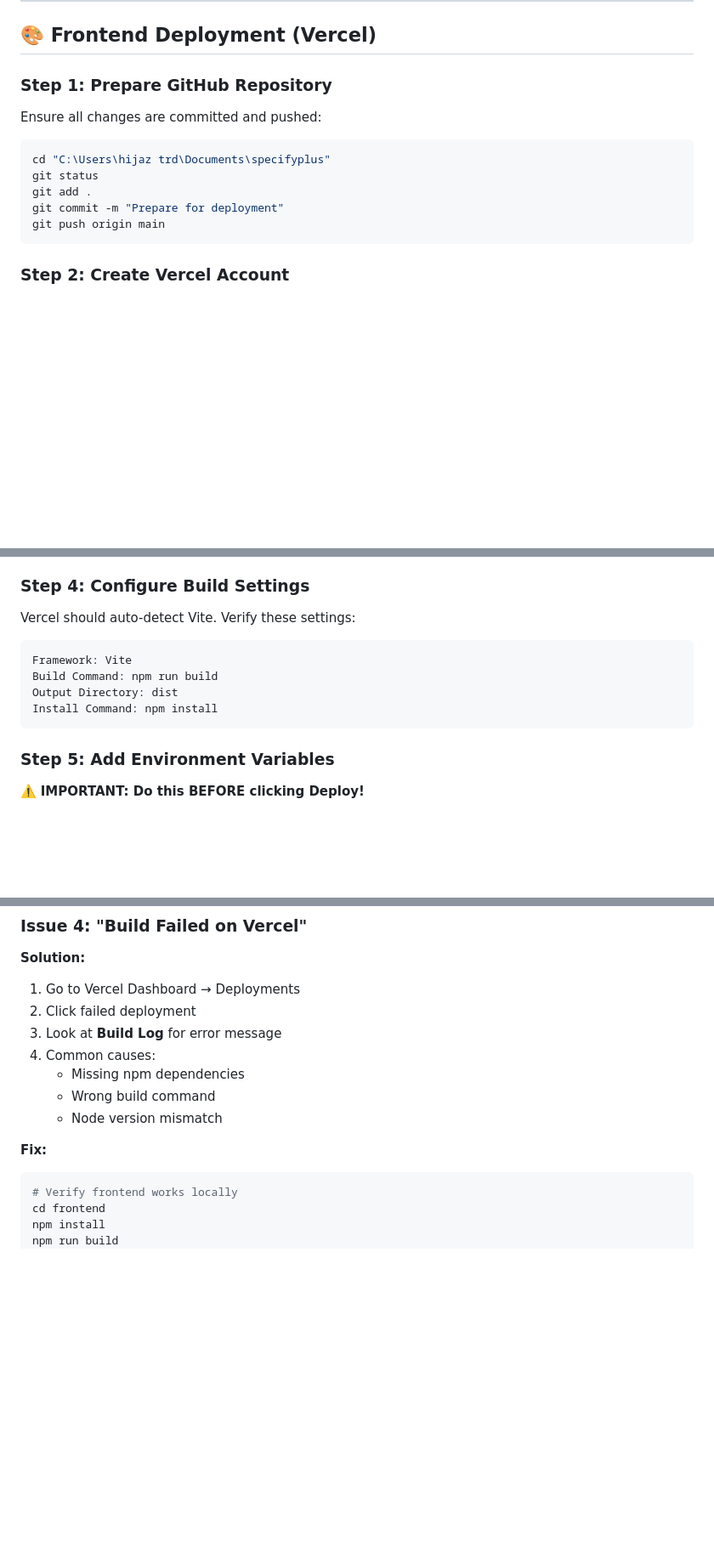
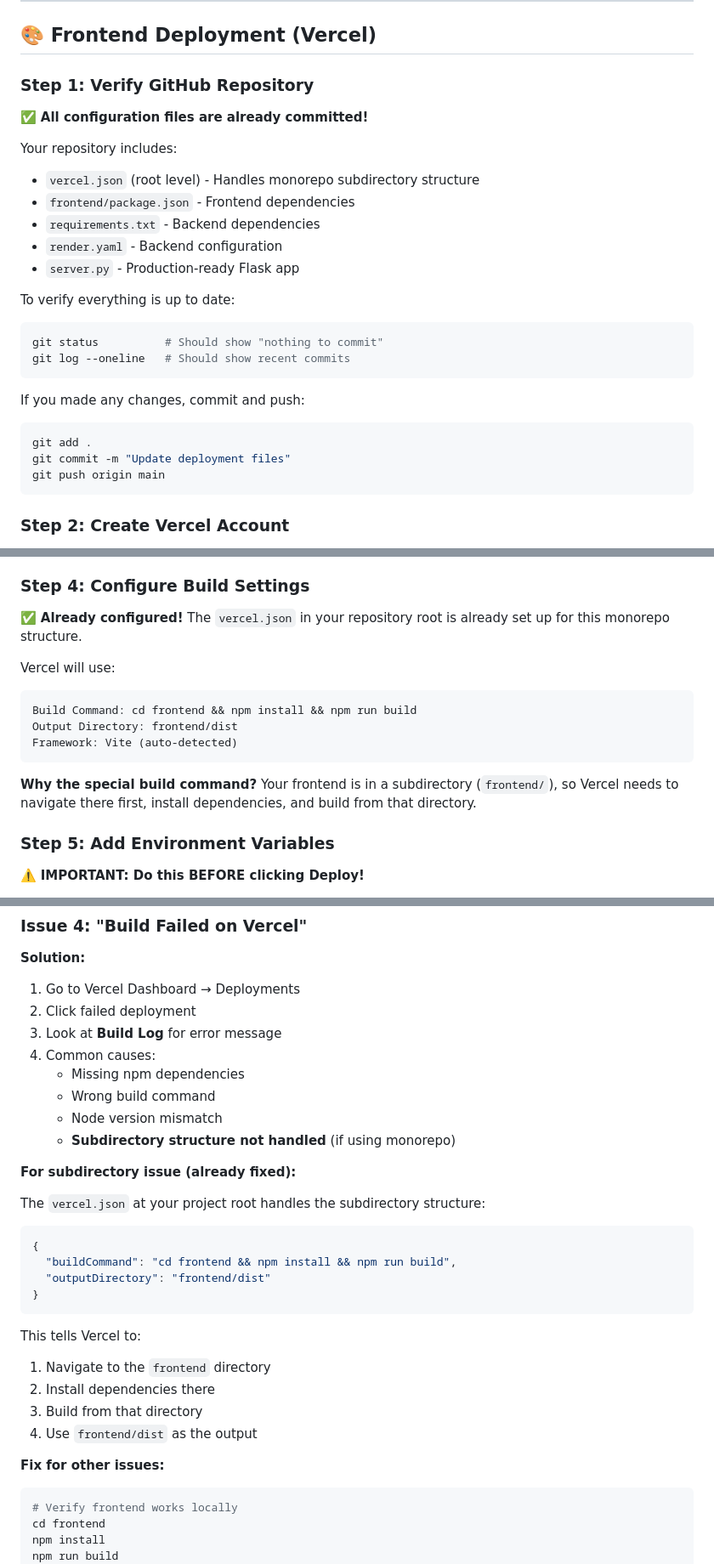
Before and after one commit to codemohandis/scientific-calculator-, a Markdown page: DEPLOYMENT.md, 3 parts joined by grey strips. Shown at 85% size. Drawn GitHub-style; blank space fills up the shorter version.

Commit message:
Update DEPLOYMENT.md with Vercel subdirectory build configuration
- Updated Step 1 to clarify all config files are already committed
- Updated Step 4 to explain the vercel.json build command handles subdirectories
- Added troubleshooting note about the Vercel subdirectory fix
- Enhanced "Issue 4: Build Failed on Vercel" with subdirectory-specific guidance
- Updated Pre-Deployment checklist to show vercel.json is in project root

The vercel.json at root uses: "cd frontend && npm install && npm run build"
This properly handles the monorepo structure with frontend in subdirectory.

🤖 Generated with [Claude Code](https://claude.com/claude-code)

Co-Authored-By: Claude Haiku 4.5 <noreply@anthropic.com>

````diff
--- a/DEPLOYMENT.md
+++ b/DEPLOYMENT.md
@@ -55,15 +55,28 @@ Complete guide to deploy your Scientific Calculator to **Vercel** (Frontend) and
 
 ## 🎨 Frontend Deployment (Vercel)
 
-### Step 1: Prepare GitHub Repository
+### Step 1: Verify GitHub Repository
 
-Ensure all changes are committed and pushed:
+✅ **All configuration files are already committed!**
+
+Your repository includes:
+- `vercel.json` (root level) - Handles monorepo subdirectory structure
+- `frontend/package.json` - Frontend dependencies
+- `requirements.txt` - Backend dependencies
+- `render.yaml` - Backend configuration
+- `server.py` - Production-ready Flask app
+
+To verify everything is up to date:
 
 ```bash
-cd "C:\Users\hijaz trd\Documents\specifyplus"
-git status
+git status          # Should show "nothing to commit"
+git log --oneline   # Should show recent commits
+```
+
+If you made any changes, commit and push:
+```bash
 git add .
-git commit -m "Prepare for deployment"
+git commit -m "Update deployment files"
 git push origin main
 ```
 
@@ -84,14 +97,16 @@ git push origin main
 
 ### Step 4: Configure Build Settings
 
-Vercel should auto-detect Vite. Verify these settings:
+✅ **Already configured!** The `vercel.json` in your repository root is already set up for this monorepo structure.
 
+Vercel will use:
 ```
-Framework: Vite
-Build Command: npm run build
-Output Directory: dist
-Install Command: npm install
+Build Command: cd frontend && npm install && npm run build
+Output Directory: frontend/dist
+Framework: Vite (auto-detected)
 ```
+
+**Why the special build command?** Your frontend is in a subdirectory (`frontend/`), so Vercel needs to navigate there first, install dependencies, and build from that directory.
 
 ### Step 5: Add Environment Variables
 
@@ -355,8 +372,25 @@ python server.py --help
    - Missing npm dependencies
    - Wrong build command
    - Node version mismatch
+   - **Subdirectory structure not handled** (if using monorepo)
 
-**Fix:**
+**For subdirectory issue (already fixed):**
+
+The `vercel.json` at your project root handles the subdirectory structure:
+```json
+{
+  "buildCommand": "cd frontend && npm install && npm run build",
+  "outputDirectory": "frontend/dist"
+}
+```
+
+This tells Vercel to:
+1. Navigate to the `frontend` directory
+2. Install dependencies there
+3. Build from that directory
+4. Use `frontend/dist` as the output
+
+**Fix for other issues:**
 ```bash
 # Verify frontend works locally
 cd frontend
````
Also changed, not shown: other parts of DEPLOYMENT.md (+4 -2 lines).
